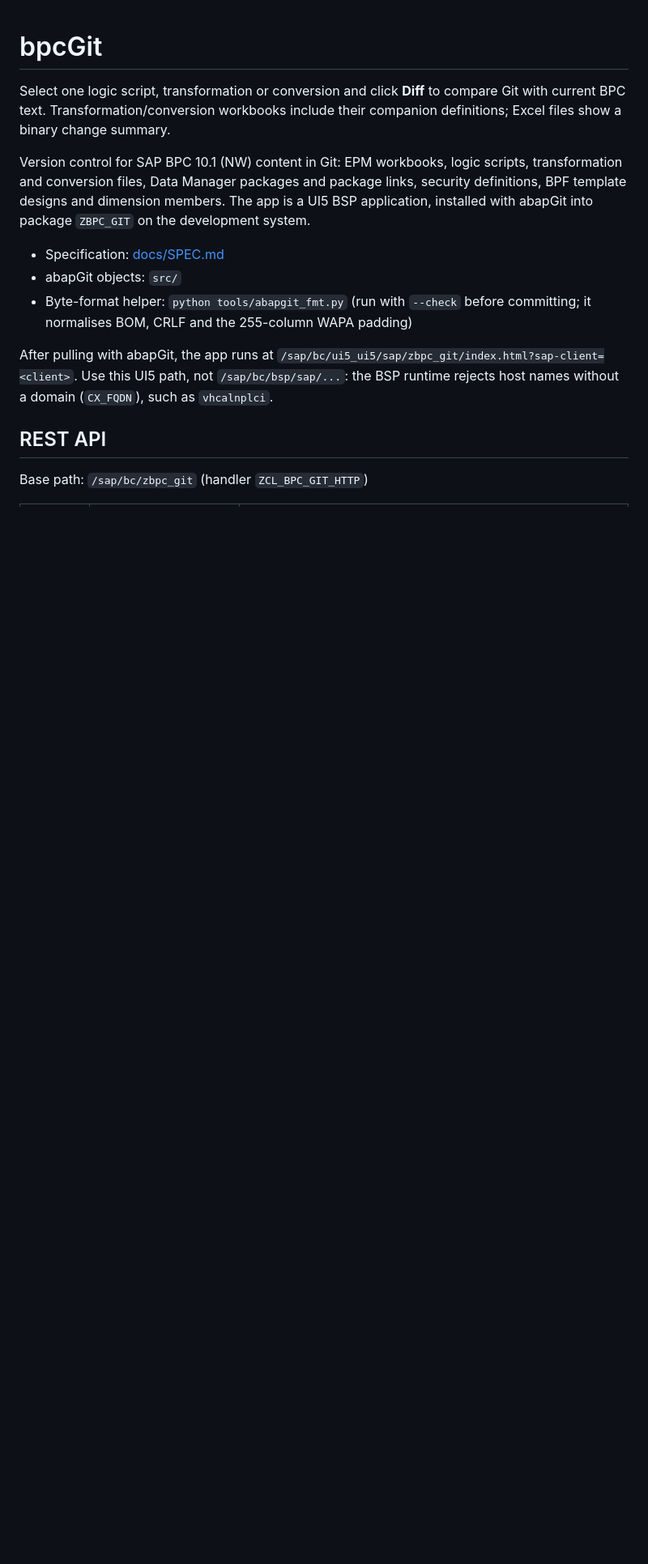
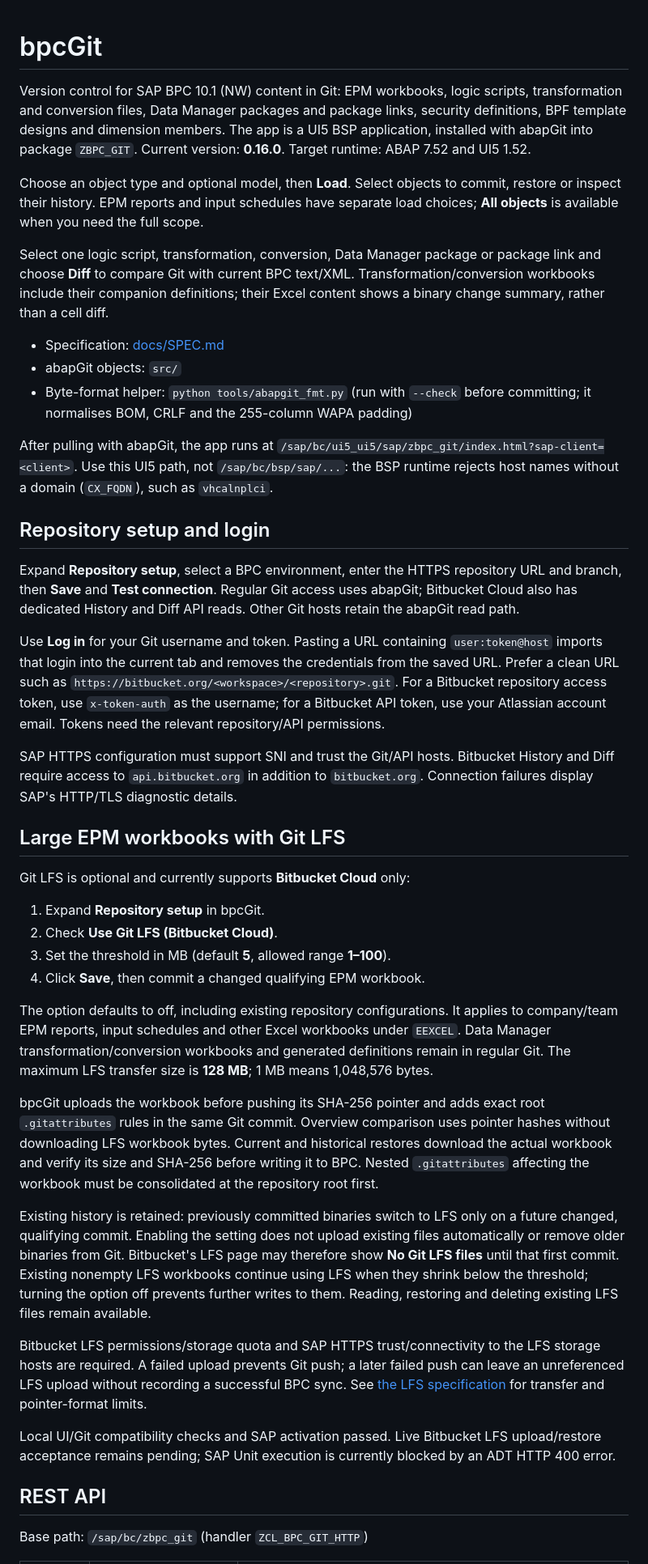
Before and after one commit to felipetomazzi-source/bpcGit, a Markdown page: README.md, the part around one of its changes. Shown at 81% size. Drawn GitHub-style; blank space fills up the shorter version.

Commit message:
Document LFS setup, diffs and recent performance enhancements

```diff
--- a/README.md
+++ b/README.md
@@ -1,14 +1,19 @@
 # bpcGit
-
-Select one logic script, transformation or conversion and click **Diff** to
-compare Git with current BPC text. Transformation/conversion workbooks include
-their companion definitions; Excel files show a binary change summary.
 
 Version control for SAP BPC 10.1 (NW) content in Git: EPM workbooks, logic
 scripts, transformation and conversion files, Data Manager packages and
-package links, security definitions, BPF template designs and dimension members. The app is a UI5
-BSP application, installed with abapGit into
-package `ZBPC_GIT` on the development system.
+package links, security definitions, BPF template designs and dimension members.
+The app is a UI5 BSP application, installed with abapGit into package `ZBPC_GIT`.
+Current version: **0.16.0**. Target runtime: ABAP 7.52 and UI5 1.52.
+
+Choose an object type and optional model, then **Load**. Select objects to
+commit, restore or inspect their history. EPM reports and input schedules have
+separate load choices; **All objects** is available when you need the full scope.
+
+Select one logic script, transformation, conversion, Data Manager package or
+package link and choose **Diff** to compare Git with current BPC text/XML.
+Transformation/conversion workbooks include their companion definitions;
+their Excel content shows a binary change summary, rather than a cell diff.
 
 - Specification: [docs/SPEC.md](docs/SPEC.md)
 - abapGit objects: `src/`
@@ -19,6 +24,64 @@ After pulling with abapGit, the app runs at
 `/sap/bc/ui5_ui5/sap/zbpc_git/index.html?sap-client=<client>`.
 Use this UI5 path, not `/sap/bc/bsp/sap/...`: the BSP runtime rejects host
 names without a domain (`CX_FQDN`), such as `vhcalnplci`.
+
+## Repository setup and login
+
+Expand **Repository setup**, select a BPC environment, enter the HTTPS repository
+URL and branch, then **Save** and **Test connection**. Regular Git access uses
+abapGit; Bitbucket Cloud also has dedicated History and Diff API reads. Other
+Git hosts retain the abapGit read path.
+
+Use **Log in** for your Git username and token. Pasting a URL containing
+`user:token@host` imports that login into the current tab and removes the
+credentials from the saved URL. Prefer a clean URL such as
+`https://bitbucket.org/<workspace>/<repository>.git`. For a Bitbucket repository
+access token, use `x-token-auth` as the username; for a Bitbucket API token, use
+your Atlassian account email. Tokens need the relevant repository/API permissions.
+
+SAP HTTPS configuration must support SNI and trust the Git/API hosts. Bitbucket
+History and Diff require access to `api.bitbucket.org` in addition to
+`bitbucket.org`. Connection failures display SAP's HTTP/TLS diagnostic details.
+
+## Large EPM workbooks with Git LFS
+
+Git LFS is optional and currently supports **Bitbucket Cloud** only:
+
+1. Expand **Repository setup** in bpcGit.
+2. Check **Use Git LFS (Bitbucket Cloud)**.
+3. Set the threshold in MB (default **5**, allowed range **1–100**).
+4. Click **Save**, then commit a changed qualifying EPM workbook.
+
+The option defaults to off, including existing repository configurations.
+It applies to company/team EPM reports, input schedules and other Excel workbooks
+under `EEXCEL`. Data Manager transformation/conversion workbooks and generated
+definitions remain in regular Git. The maximum LFS transfer size is **128 MB**;
+1 MB means 1,048,576 bytes.
+
+bpcGit uploads the workbook before pushing its SHA-256 pointer and adds exact
+root `.gitattributes` rules in the same Git commit. Overview comparison uses
+pointer hashes without downloading LFS workbook bytes. Current and historical
+restores download the actual workbook and verify its size and SHA-256 before
+writing it to BPC. Nested `.gitattributes` affecting the workbook must be
+consolidated at the repository root first.
+
+Existing history is retained: previously committed binaries switch to LFS only
+on a future changed, qualifying commit. Enabling the setting does not upload
+existing files automatically or remove older binaries from Git. Bitbucket's
+LFS page may therefore show **No Git LFS files** until that first commit.
+Existing nonempty LFS workbooks continue using LFS when they shrink below the
+threshold; turning the option off prevents further writes to them. Reading,
+restoring and deleting existing LFS files remain available.
+
+Bitbucket LFS permissions/storage quota and SAP HTTPS trust/connectivity to the
+LFS storage hosts are required. A failed upload prevents Git push; a later
+failed push can leave an unreferenced LFS upload without recording a successful
+BPC sync. See [the LFS specification](docs/SPEC.md#opt-in-git-lfs-for-large-epm-workbooks-0160)
+for transfer and pointer-format limits.
+
+Local UI/Git compatibility checks and SAP activation passed. Live Bitbucket LFS
+upload/restore acceptance remains pending; SAP Unit execution is currently
+blocked by an ADT HTTP 400 error.
 
 ## REST API
 
```
Also changed, not shown: other parts of README.md (+27 -23 lines).
